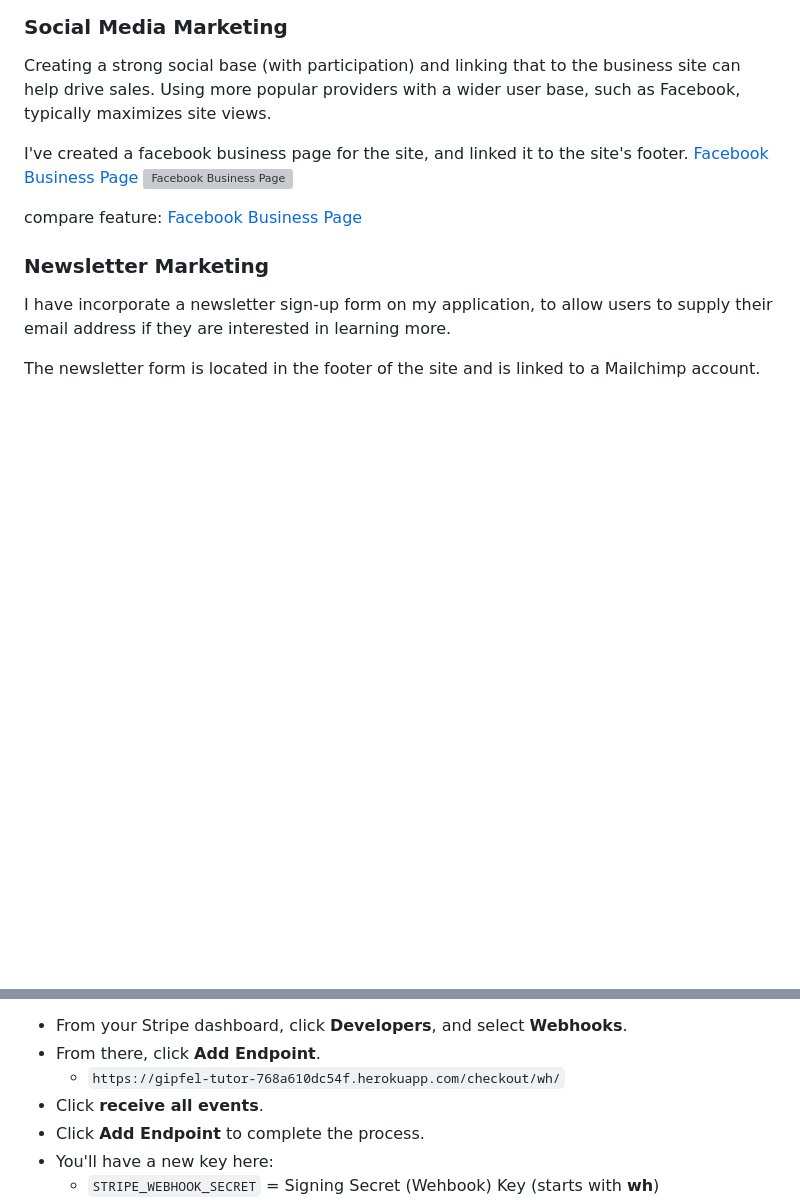
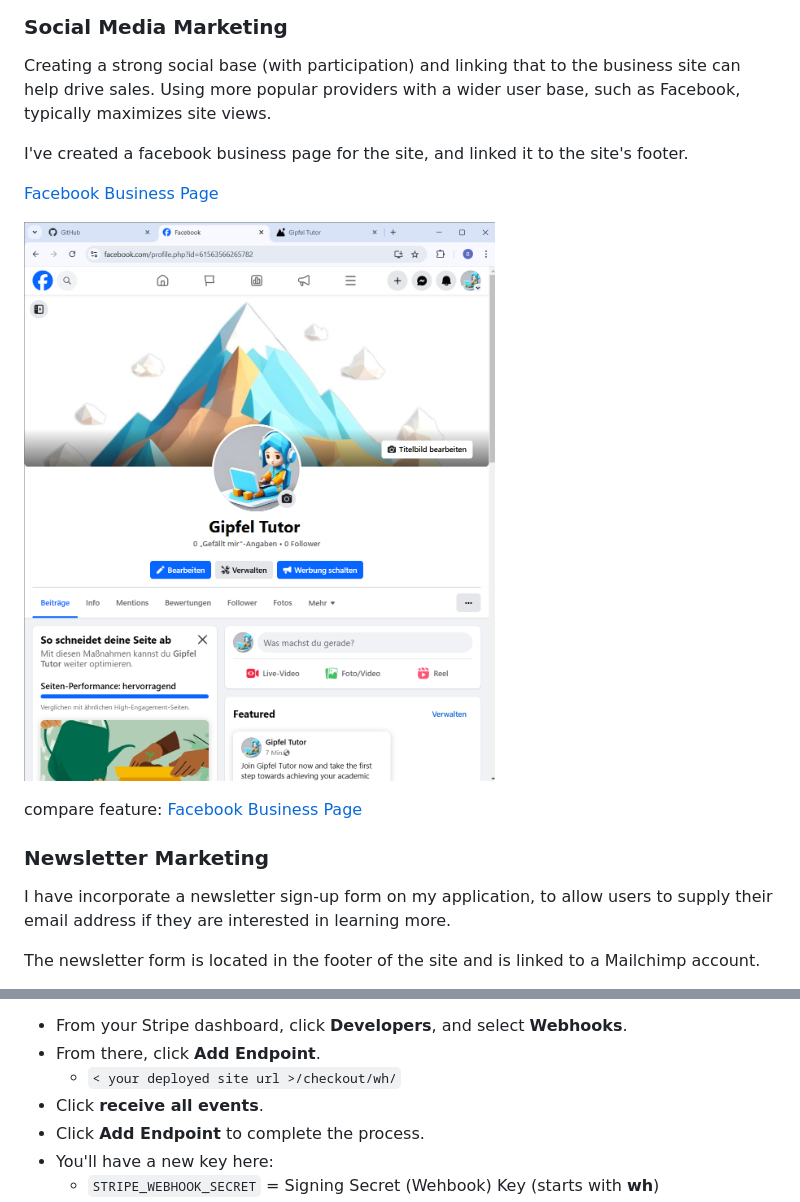
Before and after one commit to benschaf/gipfel-lerner, a Markdown page: README.md, 2 parts joined by grey strips. Rendered like a GitHub page; blank space fills up the shorter version; grey boxes are pictures that could not be loaded.

```diff
--- a/README.md
+++ b/README.md
@@ -852,8 +852,10 @@ Creating a strong social base (with participation) and linking that to the busin
 Using more popular providers with a wider user base, such as Facebook, typically maximizes site views.
 
 I've created a facebook business page for the site, and linked it to the site's footer.
+
 [Facebook Business Page](https://www.facebook.com/profile.php?id=61563566265782)
-![Facebook Business Page](documentation/images/marketing-facebook.png)
+
+![Facebook Business Page](documentation/marketing-facebook.png)
 
 compare feature: [Facebook Business Page](#facebook-business-page)
 
@@ -1036,7 +1038,7 @@ As a backup, in case users prematurely close the purchase-order page during paym
 
 - From your Stripe dashboard, click **Developers**, and select **Webhooks**.
 - From there, click **Add Endpoint**.
-	- `https://gipfel-tutor-768a610dc54f.herokuapp.com/checkout/wh/`
+	- `< your deployed site url >/checkout/wh/`
 - Click **receive all events**.
 - Click **Add Endpoint** to complete the process.
 - You'll have a new key here:
```
Also changed, not shown: other parts of README.md (+8 -8 lines).
